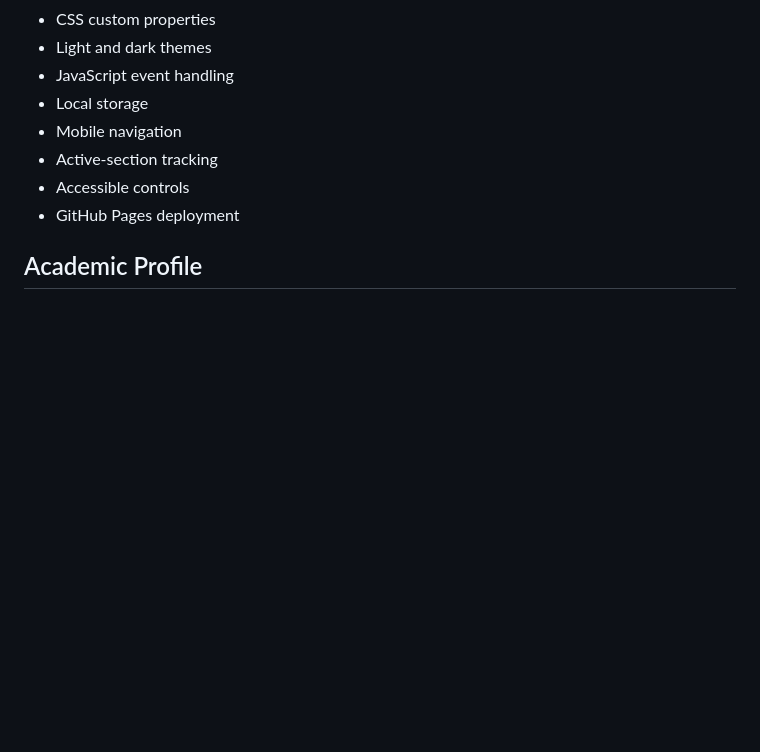
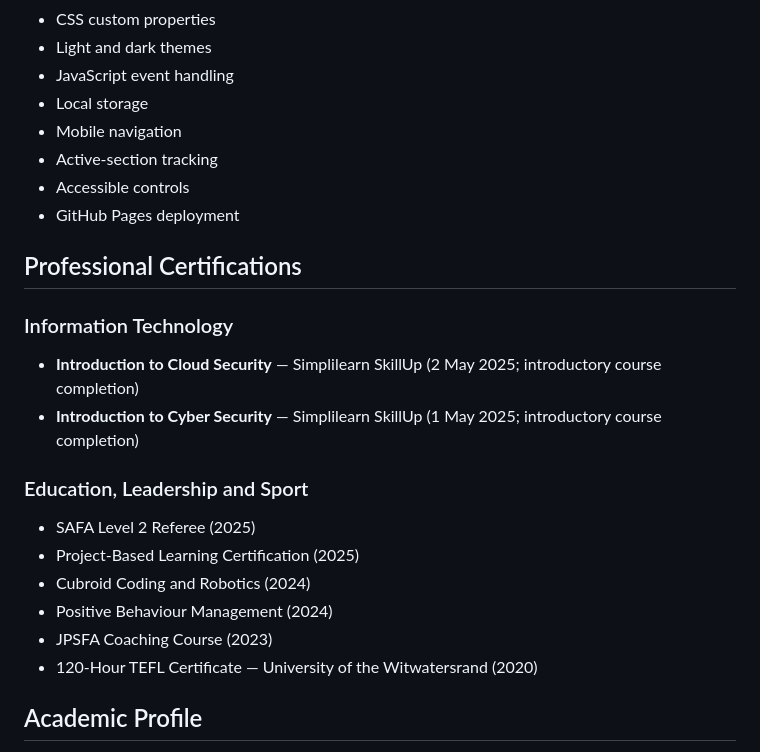
Before and after one commit to CCV254/virtual-cv, a Markdown page: README.md, the part around the change. Rendered like a GitHub page; blank space fills up the shorter version.

Commit message:
Document Simplilearn SkillUp courses and completion dates

```diff
--- a/README.md
+++ b/README.md
@@ -154,6 +154,22 @@ The Virtual CV website demonstrates:
 - Accessible controls
 - GitHub Pages deployment
 
+## Professional Certifications
+
+### Information Technology
+
+- **Introduction to Cloud Security** — Simplilearn SkillUp (2 May 2025; introductory course completion)
+- **Introduction to Cyber Security** — Simplilearn SkillUp (1 May 2025; introductory course completion)
+
+### Education, Leadership and Sport
+
+- SAFA Level 2 Referee (2025)
+- Project-Based Learning Certification (2025)
+- Cubroid Coding and Robotics (2024)
+- Positive Behaviour Management (2024)
+- JPSFA Coaching Course (2023)
+- 120-Hour TEFL Certificate — University of the Witwatersrand (2020)
+
 ## Academic Profile
 
 **Qualification:** Bachelor of Science in Information Technology
```
